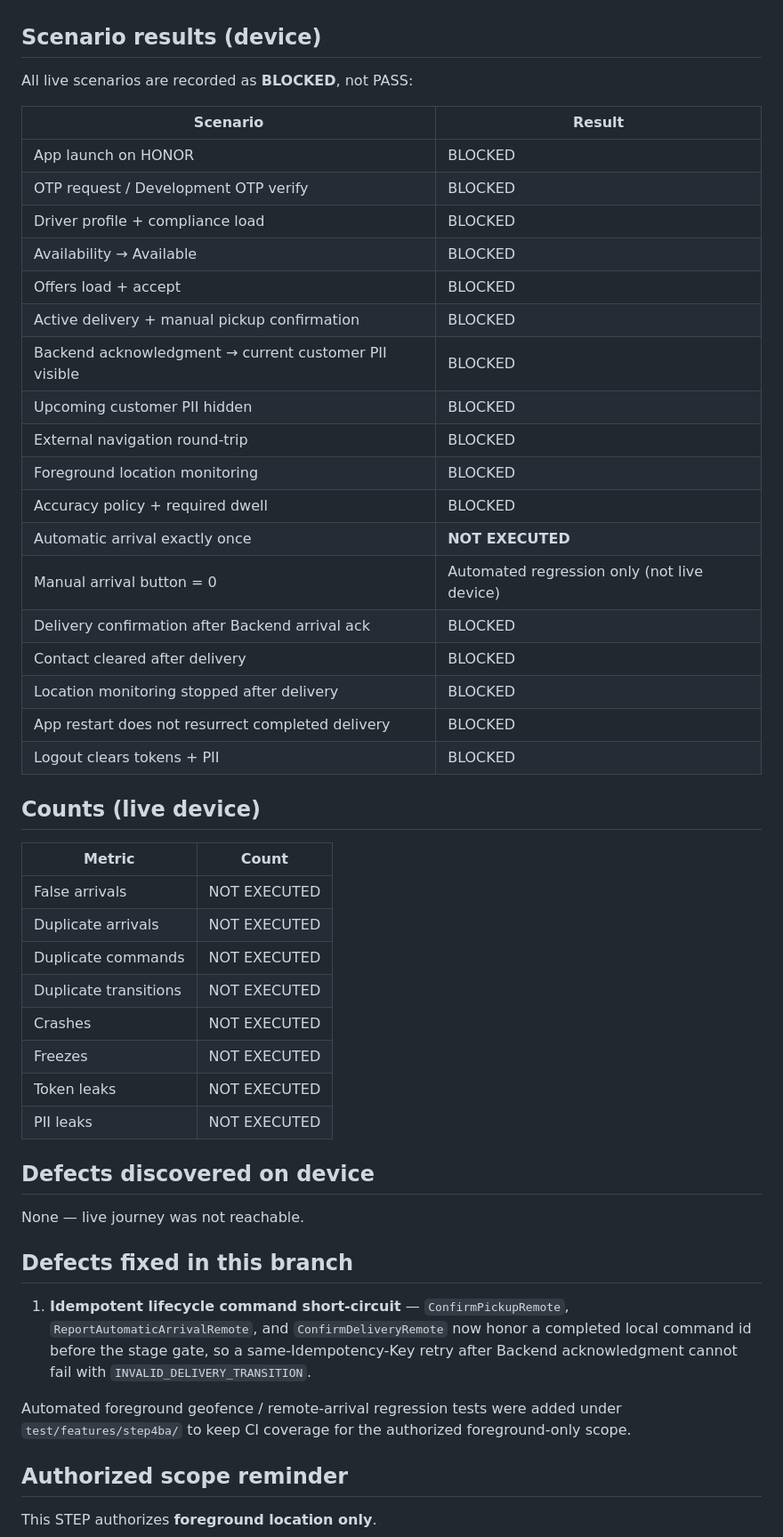
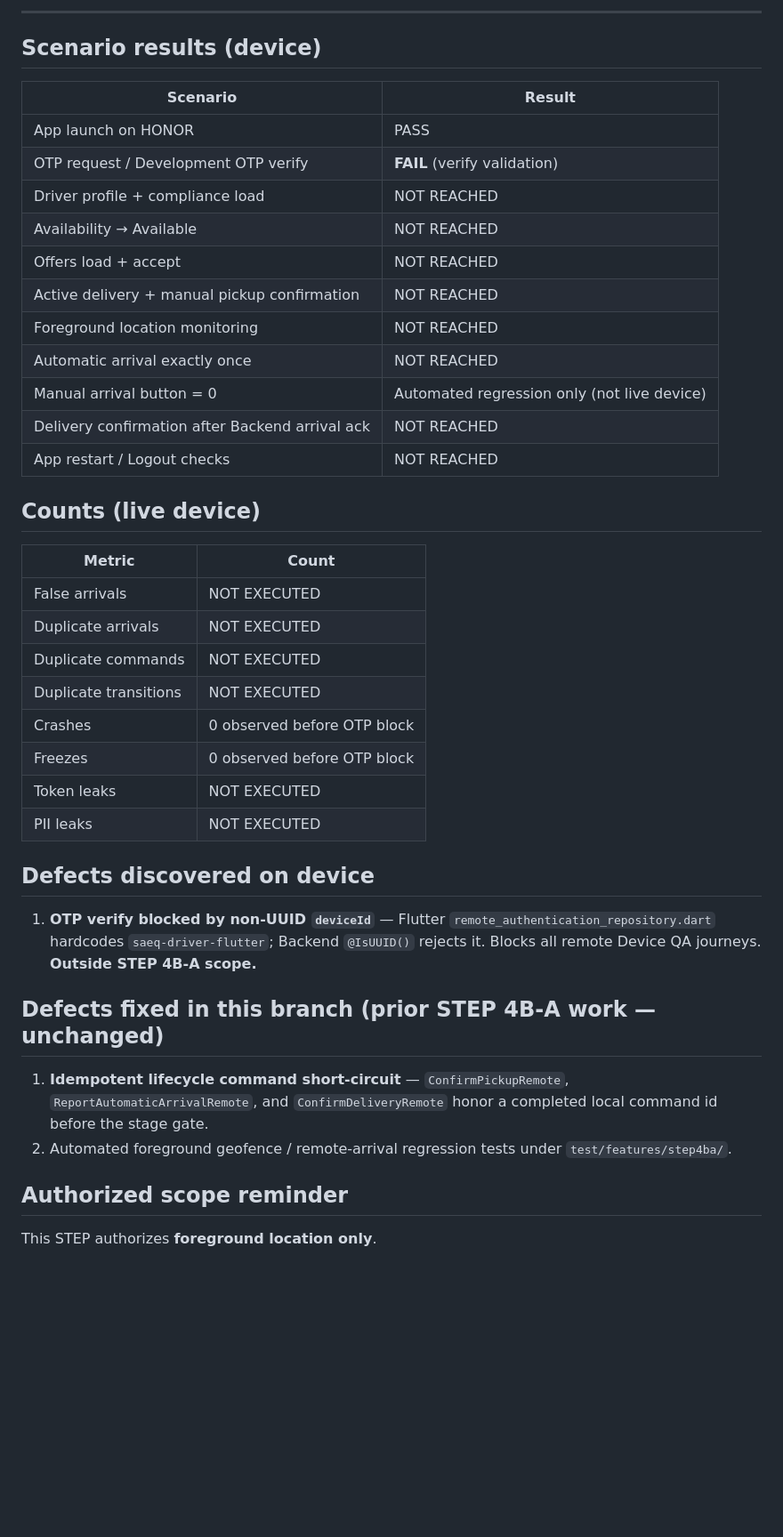
Before and after one commit to jari-tach/jari-platform, a Markdown page: docs/device_qa/step4b_a_honor_foreground_geofence_report.md, the part around one of its changes. Shown at 89% size. GitHub-like rendering; blank space fills up the shorter version.

```diff
--- a/docs/device_qa/step4b_a_honor_foreground_geofence_report.md
+++ b/docs/device_qa/step4b_a_honor_foreground_geofence_report.md
@@ -62,28 +85,20 @@ Backend can be started at `127.0.0.1:3000`.
+---
 
 ## Scenario results (device)
 
-All live scenarios are recorded as **BLOCKED**, not PASS:
-
 | Scenario | Result |
 |---|---|
-| App launch on HONOR | BLOCKED |
-| OTP request / Development OTP verify | BLOCKED |
-| Driver profile + compliance load | BLOCKED |
-| Availability → Available | BLOCKED |
-| Offers load + accept | BLOCKED |
-| Active delivery + manual pickup confirmation | BLOCKED |
-| Backend acknowledgment → current customer PII visible | BLOCKED |
-| Upcoming customer PII hidden | BLOCKED |
-| External navigation round-trip | BLOCKED |
-| Foreground location monitoring | BLOCKED |
-| Accuracy policy + required dwell | BLOCKED |
-| Automatic arrival exactly once | **NOT EXECUTED** |
+| App launch on HONOR | PASS |
+| OTP request / Development OTP verify | **FAIL** (verify validation) |
+| Driver profile + compliance load | NOT REACHED |
+| Availability → Available | NOT REACHED |
+| Offers load + accept | NOT REACHED |
+| Active delivery + manual pickup confirmation | NOT REACHED |
+| Foreground location monitoring | NOT REACHED |
+| Automatic arrival exactly once | NOT REACHED |
 | Manual arrival button = 0 | Automated regression only (not live device) |
-| Delivery confirmation after Backend arrival ack | BLOCKED |
-| Contact cleared after delivery | BLOCKED |
-| Location monitoring stopped after delivery | BLOCKED |
-| App restart does not resurrect completed delivery | BLOCKED |
-| Logout clears tokens + PII | BLOCKED |
+| Delivery confirmation after Backend arrival ack | NOT REACHED |
+| App restart / Logout checks | NOT REACHED |
 
 ## Counts (live device)
 
@@ -93,20 +108,19 @@ All live scenarios are recorded as **BLOCKED**, not PASS:
 | Duplicate arrivals | NOT EXECUTED |
 | Duplicate commands | NOT EXECUTED |
 | Duplicate transitions | NOT EXECUTED |
-| Crashes | NOT EXECUTED |
-| Freezes | NOT EXECUTED |
+| Crashes | 0 observed before OTP block |
+| Freezes | 0 observed before OTP block |
 | Token leaks | NOT EXECUTED |
 | PII leaks | NOT EXECUTED |
 
 ## Defects discovered on device
 
-None — live journey was not reachable.
+1. **OTP verify blocked by non-UUID `deviceId`** — Flutter `remote_authentication_repository.dart` hardcodes `saeq-driver-flutter`; Backend `@IsUUID()` rejects it. Blocks all remote Device QA journeys. **Outside STEP 4B-A scope.**
 
-## Defects fixed in this branch
+## Defects fixed in this branch (prior STEP 4B-A work — unchanged)
 
-1. **Idempotent lifecycle command short-circuit** — `ConfirmPickupRemote`, `ReportAutomaticArrivalRemote`, and `ConfirmDeliveryRemote` now honor a completed local command id before the stage gate, so a same-Idempotency-Key retry after Backend acknowledgment cannot fail with `INVALID_DELIVERY_TRANSITION`.
-
-Automated foreground geofence / remote-arrival regression tests were added under `test/features/step4ba/` to keep CI coverage for the authorized foreground-only scope.
+1. **Idempotent lifecycle command short-circuit** — `ConfirmPickupRemote`, `ReportAutomaticArrivalRemote`, and `ConfirmDeliveryRemote` honor a completed local command id before the stage gate.
+2. Automated foreground geofence / remote-arrival regression tests under `test/features/step4ba/`.
 
 ## Authorized scope reminder
 
```
Also changed, not shown: other parts of docs/device_qa/step4b_a_honor_foreground_geofence_report.md (+77 -52 lines).
